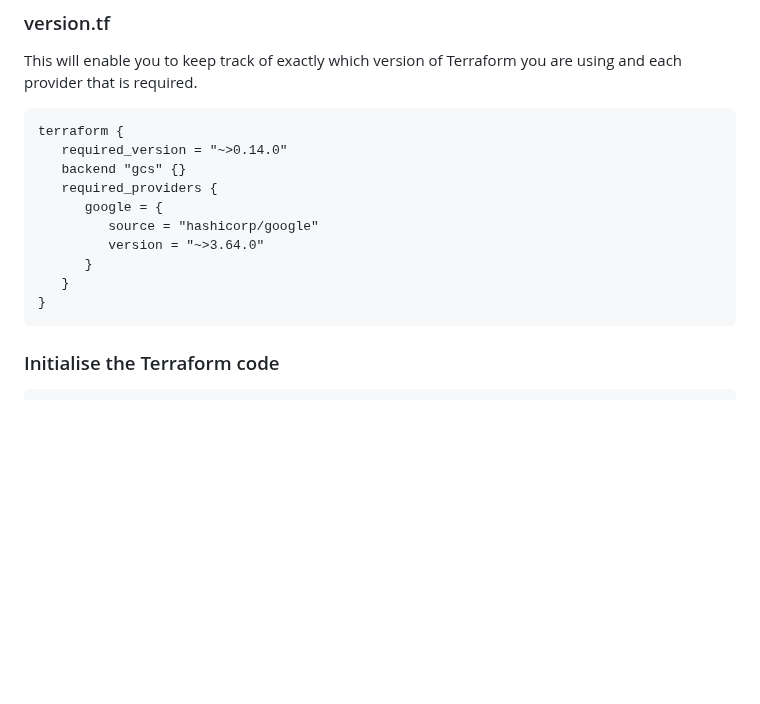
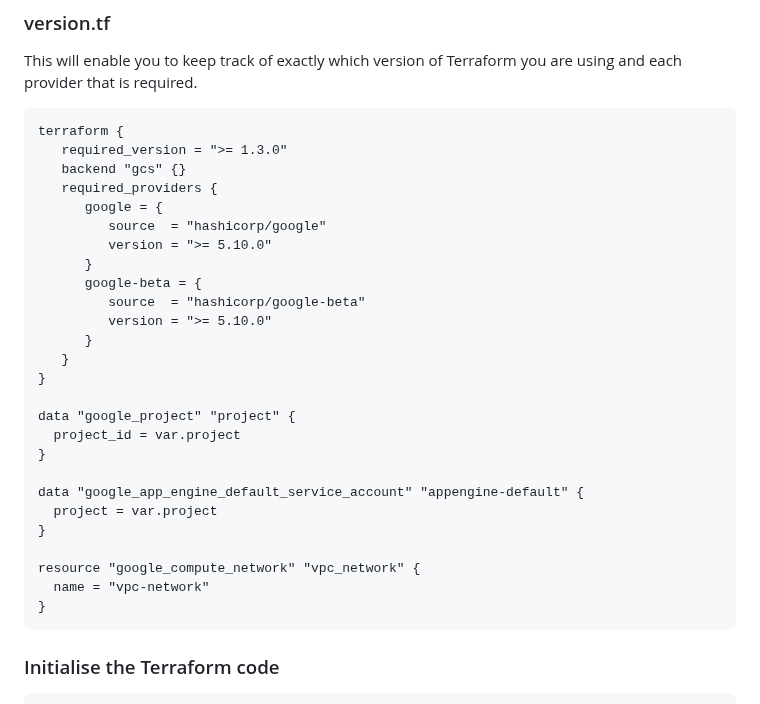
Before and after one commit to ben105/terraformer, a Markdown page: README.md, the part around the change. Rendered like a GitHub page; blank space fills up the shorter version.

Commit message:
Update README to include more tf google provider details.

````diff
--- a/README.md
+++ b/README.md
@@ -124,14 +124,30 @@ impersonate_service_account = "SERVICE_ACCOUNT@PROJECT_ID.iam.gserviceaccount.co
 This will enable you to keep track of exactly which version of Terraform you are using and each provider that is required.
 ```tf
 terraform {
-   required_version = "~>0.14.0"
+   required_version = ">= 1.3.0"
    backend "gcs" {}
    required_providers {
       google = {
-         source = "hashicorp/google"
-         version = "~>3.64.0"
+         source  = "hashicorp/google"
+         version = ">= 5.10.0"
+      }
+      google-beta = {
+         source  = "hashicorp/google-beta"
+         version = ">= 5.10.0"
       }
    }
+}
+
+data "google_project" "project" {
+  project_id = var.project
+}
+
+data "google_app_engine_default_service_account" "appengine-default" {
+  project = var.project
+}
+
+resource "google_compute_network" "vpc_network" {
+  name = "vpc-network"
 }
 ```
 
````
